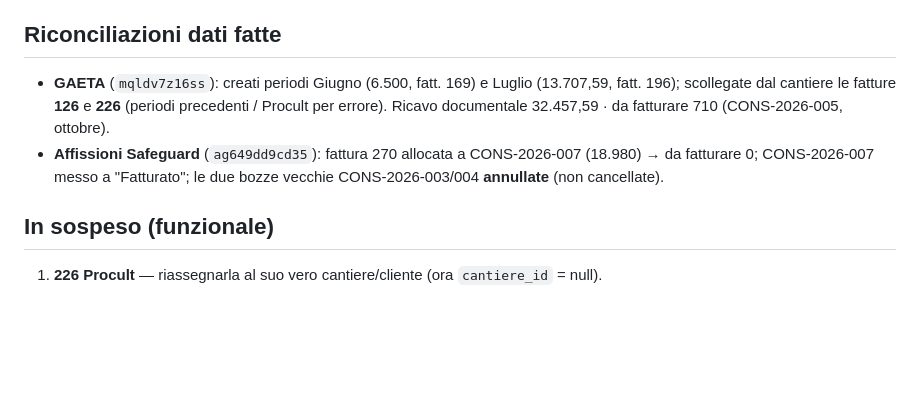
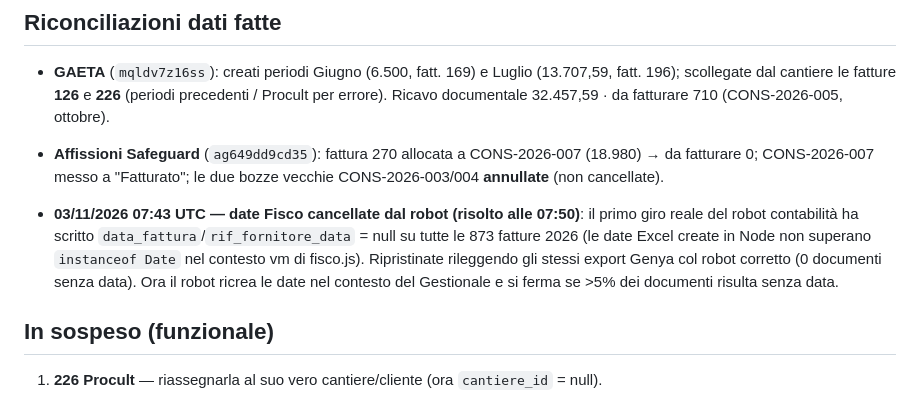
Before and after one commit to giaquintogiuseppe-bit/ottantunocento-gestionale, a Markdown page: STATO.md, the part around the change. Rendered like a GitHub page; blank space fills up the shorter version.

Commit message:
STATO: incidente date Fisco del 03/11 (risolto)
Co-Authored-By: Claude Opus 5.5 <noreply@anthropic.com>
Claude-Session: https://claude.ai/code/session_0158gNBN8uNhPKfVALGYnBsd

```diff
--- a/STATO.md
+++ b/STATO.md
@@ -17,6 +17,8 @@ Riepilogo per ripartire in una nuova chat. Tutto il lavoro è su `main` (repo =
 ## Riconciliazioni dati fatte
 - **GAETA** (`mqldv7z16ss`): creati periodi Giugno (6.500, fatt. 169) e Luglio (13.707,59, fatt. 196); scollegate dal cantiere le fatture **126** e **226** (periodi precedenti / Procult per errore). Ricavo documentale 32.457,59 · da fatturare 710 (CONS-2026-005, ottobre).
 - **Affissioni Safeguard** (`ag649dd9cd35`): fattura 270 allocata a CONS-2026-007 (18.980) → da fatturare 0; CONS-2026-007 messo a "Fatturato"; le due bozze vecchie CONS-2026-003/004 **annullate** (non cancellate).
+
+- **03/11/2026 07:43 UTC — date Fisco cancellate dal robot (risolto alle 07:50)**: il primo giro reale del robot contabilità ha scritto `data_fattura`/`rif_fornitore_data` = null su tutte le 873 fatture 2026 (le date Excel create in Node non superano `instanceof Date` nel contesto vm di fisco.js). Ripristinate rileggendo gli stessi export Genya col robot corretto (0 documenti senza data). Ora il robot ricrea le date nel contesto del Gestionale e si ferma se >5% dei documenti risulta senza data.
 
 ## In sospeso (funzionale)
 1. **226 Procult** — riassegnarla al suo vero cantiere/cliente (ora `cantiere_id` = null).
```
